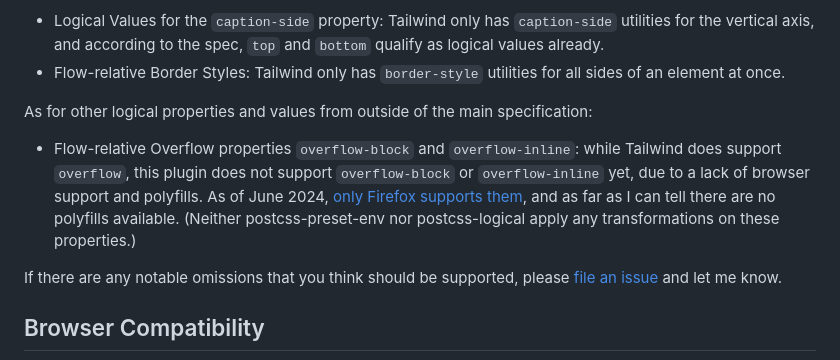
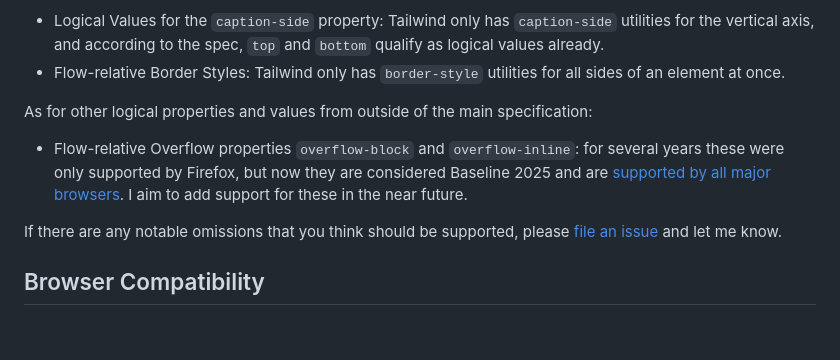
Before and after one commit to stevecochrane/tailwindcss-logical, a Markdown page: README.md, the part around the change. Drawn GitHub-style; blank space fills up the shorter version.

Commit message:
Update README info on overflow-block and overflow-inline

```diff
--- a/README.md
+++ b/README.md
@@ -357,12 +357,10 @@ everything. If something does not have a non-logical equivalent in Tailwind's de
 
 As for other logical properties and values from outside of the main specification:
 
-- Flow-relative Overflow properties `overflow-block` and `overflow-inline`: while Tailwind does support `overflow`,
-  this plugin does not support `overflow-block` or `overflow-inline` yet, due to a lack of browser support and
-  polyfills. As of June 2024,
-  [only Firefox supports them](https://caniuse.com/mdn-css_properties_overflow-block), and as far as I can
-  tell there are no polyfills available. (Neither postcss-preset-env nor postcss-logical apply any transformations on
-  these properties.)
+- Flow-relative Overflow properties `overflow-block` and `overflow-inline`: for several years these were only supported
+  by Firefox, but now they are considered Baseline 2025 and are
+  [supported by all major browsers](https://caniuse.com/mdn-css_properties_overflow-block). I aim to add support for
+  these in the near future.
 
 If there are any notable omissions that you think should be supported, please
 [file an issue](https://github.com/stevecochrane/tailwindcss-logical/issues) and let me know.
```
